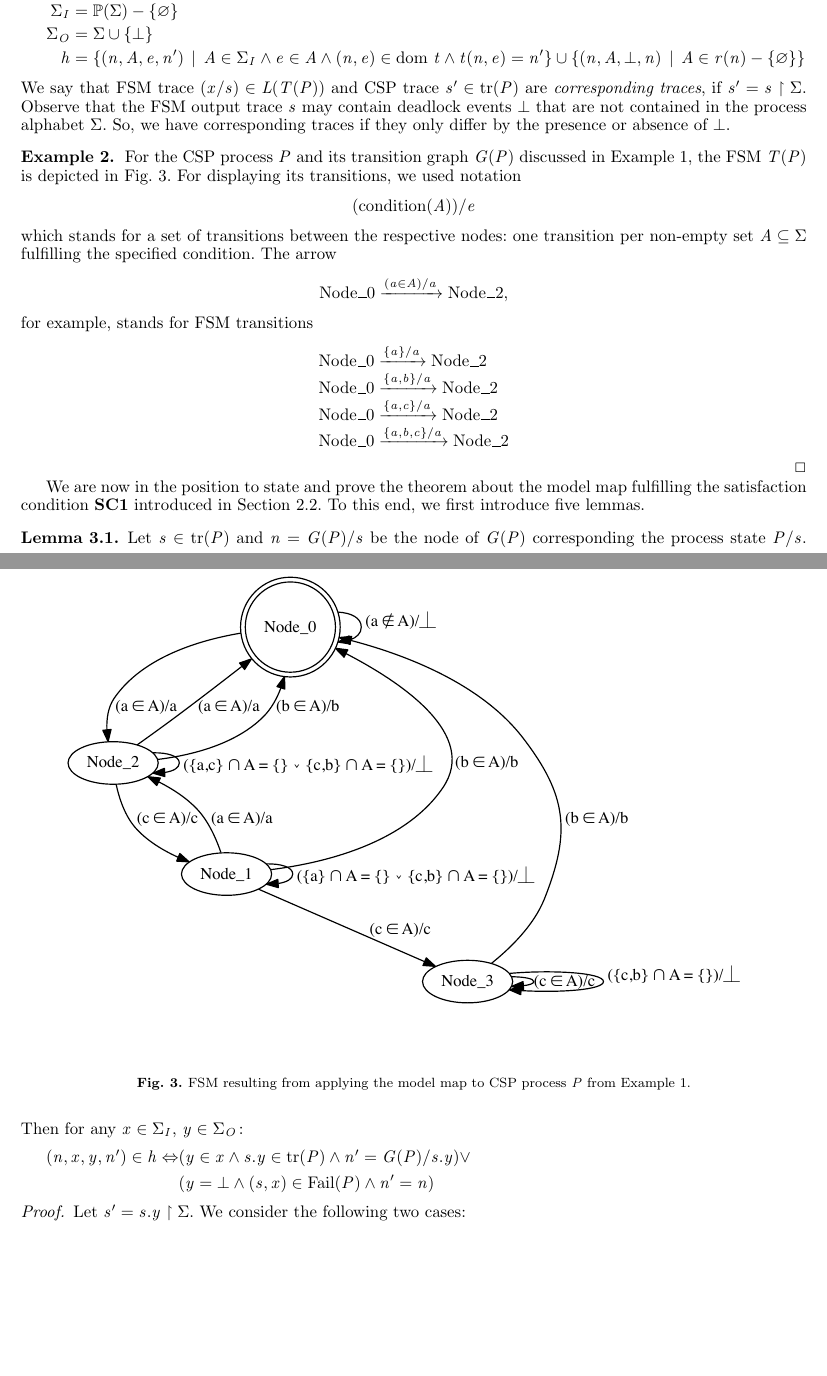
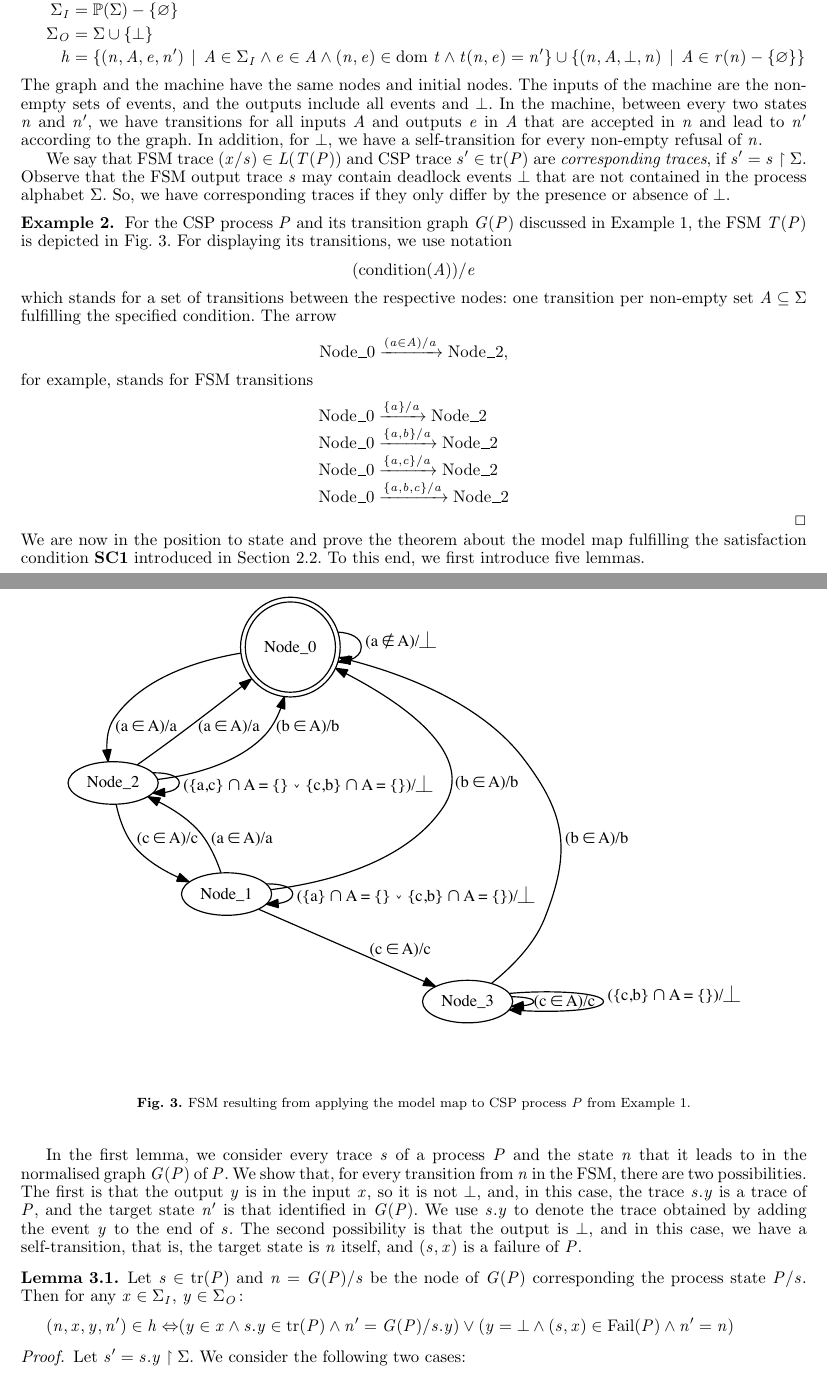
Before and after one commit to peleska/csp-testing-2018, a LaTeX document (main.tex, which reads finitecomplete.tex): two parts of pages 7 and 8 of 14, joined at a grey line, cut so that both start at the same text, the shorter picture padded with empty space. Compiled offline with pdfLaTeX; a LaTeX package or settings file that is missing is left out.

Commit message:
explanation of Lemma 3.1

```diff
--- a/finitecomplete.tex
+++ b/finitecomplete.tex
@@ -44,6 +44,13 @@ following observable FSM $T(P) = (Q,\ii q, \Sigma_I,\Sigma_O,h)$ specified by
   \{ (n,A,\bot,n)~|~A\in r(n) -\{\varnothing\} \}
 \end{eqnarray*}
 %
+The graph and the machine have the same nodes and initial nodes. The inputs
+of the machine are the non-empty sets of events, and the outputs include all
+events and $\bot$. In the machine, between every two states $n$ and $n'$, we
+have transitions for all inputs $A$ and outputs $e$ in $A$ that are accepted
+in $n$ and lead to $n'$ according to the graph. In addition, for $\bot$, we
+have a self-transition for every non-empty refusal of $n$.
+
 We say that FSM trace $(x/s) \in L(T(P))$ and CSP trace $s'\in\text{tr}(P)$
 are \emph{corresponding traces}, if $s' = s\project \Sigma$. Observe that the
 FSM output trace $s$ may contain deadlock events $\bot$ that are not
@@ -64,8 +71,9 @@ if they only differ by the presence or absence of $\bot$.
 
 
 \begin{example}{ex:b}
-For the CSP process $P$ and its transition graph $G(P)$ discussed in Example~\ref{ex:a}, the FSM $T(P)$ is depicted in Fig.~\ref{fig:fsm0}.
-For displaying its transitions, we used notation
+For the CSP process $P$ and its transition graph $G(P)$ discussed in
+Example~\ref{ex:a}, the FSM $T(P)$ is depicted in Fig.~\ref{fig:fsm0}. For
+displaying its transitions, we use notation
 $$
 (\text{condition}(A)) / e
 $$
@@ -84,18 +92,28 @@ $$
 \end{array}
 $$
 \end{example}
+%
+\noindent%
+We are now in the position to state and prove the theorem about the model map
+fulfilling the satisfaction condition {\bf SC1} introduced in
+Section~\ref{sec:transltt}. To this end, we first introduce five lemmas.
 
-
-We are now in the position to state and prove the theorem about the model map
-fulfilling the satisfaction condition {\bf SC1} introduced in Section~\ref{sec:transltt}. To this end, we first introduce five lemmas.
-
-
+In the first lemma, we consider every trace $s$ of a process $P$ and the
+state $n$ that it leads to in the normalised graph $G(P)$ of $P$. We show
+that, for every transition from $n$ in the FSM, there are two possibilities.
+The first is that the output $y$ is in the input $x$, so it is not $\bot$,
+and, in this case, the trace $s.y$ is a trace of $P$, and the target state
+$n'$ is that identified in $G(P)$. We use $s.y$ to denote the trace obtained
+by adding the event $y$ to the end of $s$. The second possibility is that the
+output is $\bot$, and in this case, we have a self-transition, that is, the
+target state is $n$ itself, and $(s,x)$ is a failure of $P$.
+%
 \begin{lemma}\label{tran}
 Let $s\in \trc(P)$ and $n=G(P)/s$ be the node of $G(P)$ corresponding the process state $P/s$.
 Then for any $x\in \Sigma_I$, $y\in \Sigma_O\colon$
-\begin{align*}(n,x,y,n')\in h\Leftrightarrow &(y\in x\wedge s.y\in \trc(P)\wedge n'=G(P)/s.y)\vee\\ &(y=\bot \wedge (s,x)\in {\text {\rm Fail}}(P)\wedge n'=n)\end{align*}
+\begin{align*}
+  (n,x,y,n')\in h\Leftrightarrow & (y\in x\wedge s.y\in \trc(P)\wedge n'=G(P)/s.y)\vee(y=\bot \wedge (s,x)\in {\text {\rm Fail}}(P)\wedge n'=n)\end{align*}
 \end{lemma}
-
 \begin{proof}
 Let $s'=s.y\project \Sigma$.
 We consider the following two cases:
```
Also changed, not shown: main.pdf.
